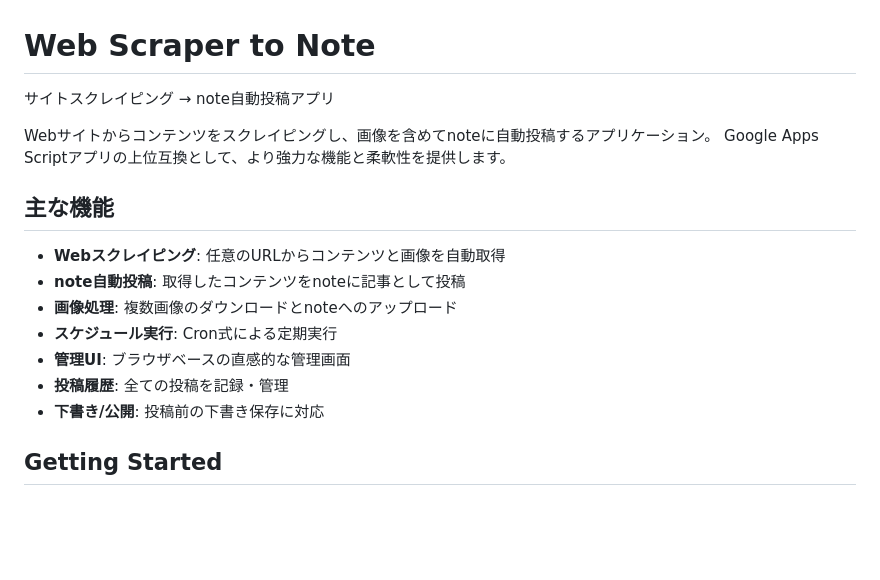
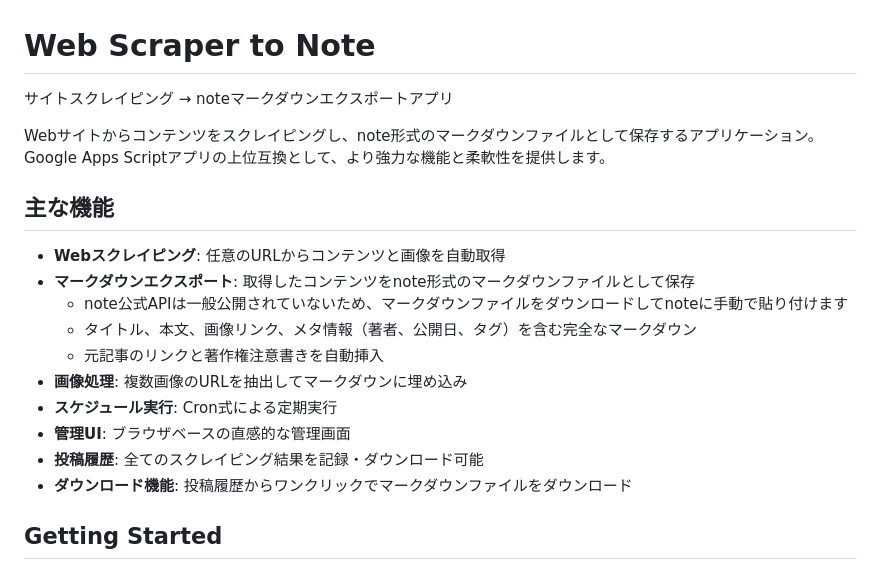
Before and after one commit to kihee-kawaguchi/20251210_01, a Markdown page: README.md, the part around the change. Rendered like a GitHub page; blank space fills up the shorter version.

Commit message:
Update README: Reflect markdown export feature

```diff
--- a/README.md
+++ b/README.md
@@ -1,19 +1,22 @@
 # Web Scraper to Note
 
-サイトスクレイピング → note自動投稿アプリ
+サイトスクレイピング → noteマークダウンエクスポートアプリ
 
-Webサイトからコンテンツをスクレイピングし、画像を含めてnoteに自動投稿するアプリケーション。
+Webサイトからコンテンツをスクレイピングし、note形式のマークダウンファイルとして保存するアプリケーション。
 Google Apps Scriptアプリの上位互換として、より強力な機能と柔軟性を提供します。
 
 ## 主な機能
 
 - **Webスクレイピング**: 任意のURLからコンテンツと画像を自動取得
-- **note自動投稿**: 取得したコンテンツをnoteに記事として投稿
-- **画像処理**: 複数画像のダウンロードとnoteへのアップロード
+- **マークダウンエクスポート**: 取得したコンテンツをnote形式のマークダウンファイルとして保存
+  - note公式APIは一般公開されていないため、マークダウンファイルをダウンロードしてnoteに手動で貼り付けます
+  - タイトル、本文、画像リンク、メタ情報（著者、公開日、タグ）を含む完全なマークダウン
+  - 元記事のリンクと著作権注意書きを自動挿入
+- **画像処理**: 複数画像のURLを抽出してマークダウンに埋め込み
 - **スケジュール実行**: Cron式による定期実行
 - **管理UI**: ブラウザベースの直感的な管理画面
-- **投稿履歴**: 全ての投稿を記録・管理
-- **下書き/公開**: 投稿前の下書き保存に対応
+- **投稿履歴**: 全てのスクレイピング結果を記録・ダウンロード可能
+- **ダウンロード機能**: 投稿履歴からワンクリックでマークダウンファイルをダウンロード
 
 ## Getting Started
 
```
